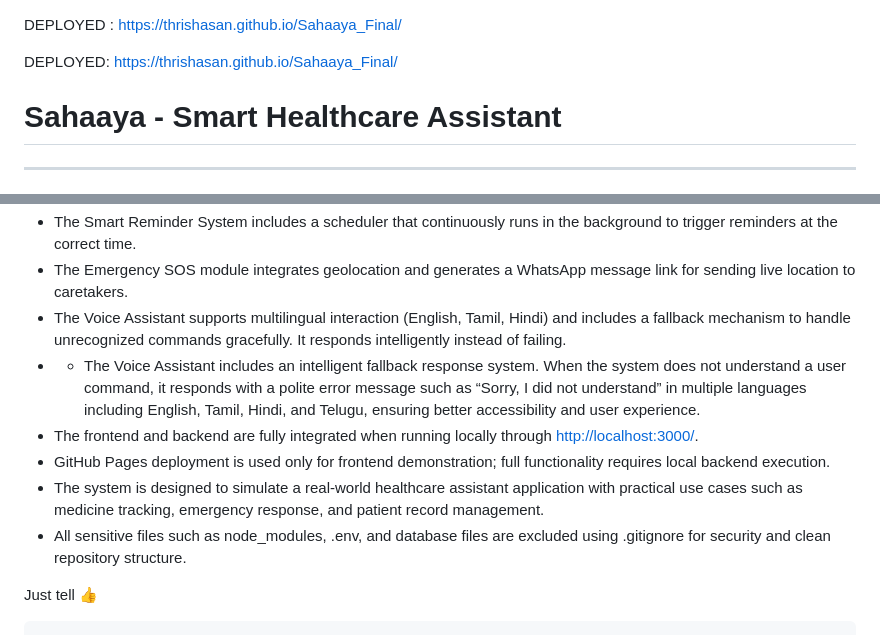
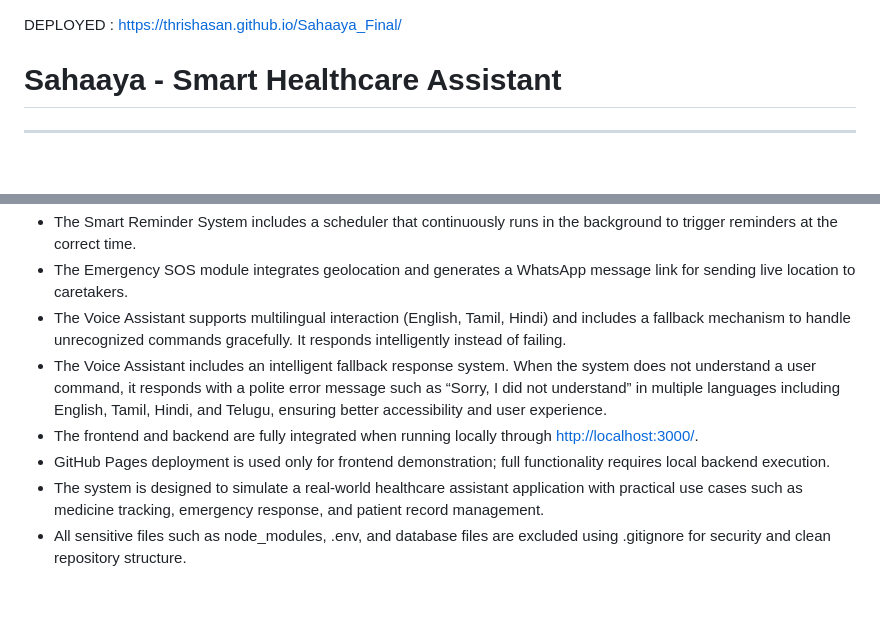
Before and after one commit to thrishasan/Sahaaya_Final, a Markdown page: README.md, 2 parts joined by grey strips. Rendered like a GitHub page; blank space fills up the shorter version.

````diff
--- a/README.md
+++ b/README.md
@@ -1,8 +1,5 @@
 DEPLOYED : https://thrishasan.github.io/Sahaaya_Final/
 
-
-
-DEPLOYED: https://thrishasan.github.io/Sahaaya_Final/
 
 # Sahaaya - Smart Healthcare Assistant
 
@@ -107,14 +104,10 @@ This will load the full Sahaaya application with all features enabled.
 * The Smart Reminder System includes a scheduler that continuously runs in the background to trigger reminders at the correct time.
 * The Emergency SOS module integrates geolocation and generates a WhatsApp message link for sending live location to caretakers.
 * The Voice Assistant supports multilingual interaction (English, Tamil, Hindi) and includes a fallback mechanism to handle unrecognized commands gracefully. It responds intelligently instead of failing.
-* - The Voice Assistant includes an intelligent fallback response system. When the system does not understand a user command,
+* The Voice Assistant includes an intelligent fallback response system. When the system does not understand a user command,
 it responds with a polite error message such as “Sorry, I did not understand” in multiple languages including English, Tamil, Hindi, and Telugu,
 ensuring better accessibility and user experience.
 * The frontend and backend are fully integrated when running locally through [http://localhost:3000/](http://localhost:3000/).
 * GitHub Pages deployment is used only for frontend demonstration; full functionality requires local backend execution.
 * The system is designed to simulate a real-world healthcare assistant application with practical use cases such as medicine tracking, emergency response, and patient record management.
 * All sensitive files such as node_modules, .env, and database files are excluded using .gitignore for security and clean repository structure.
-
-
-Just tell 👍
-```
````
